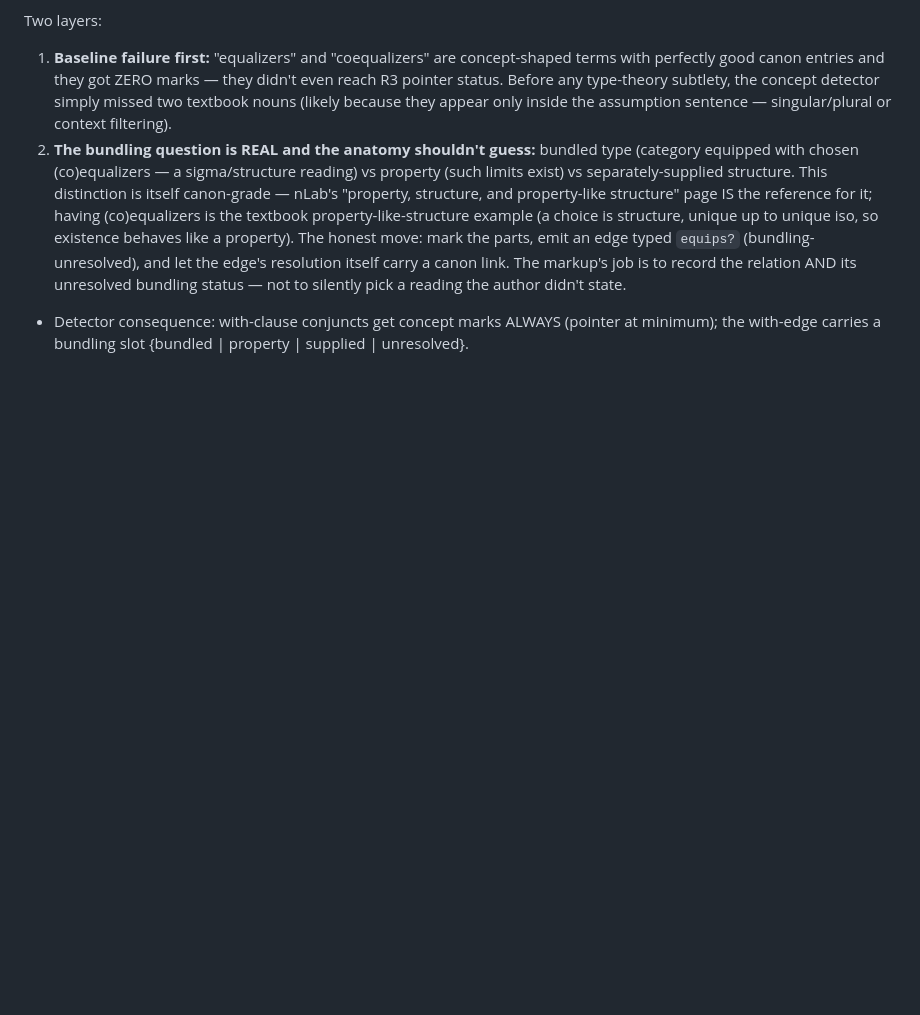
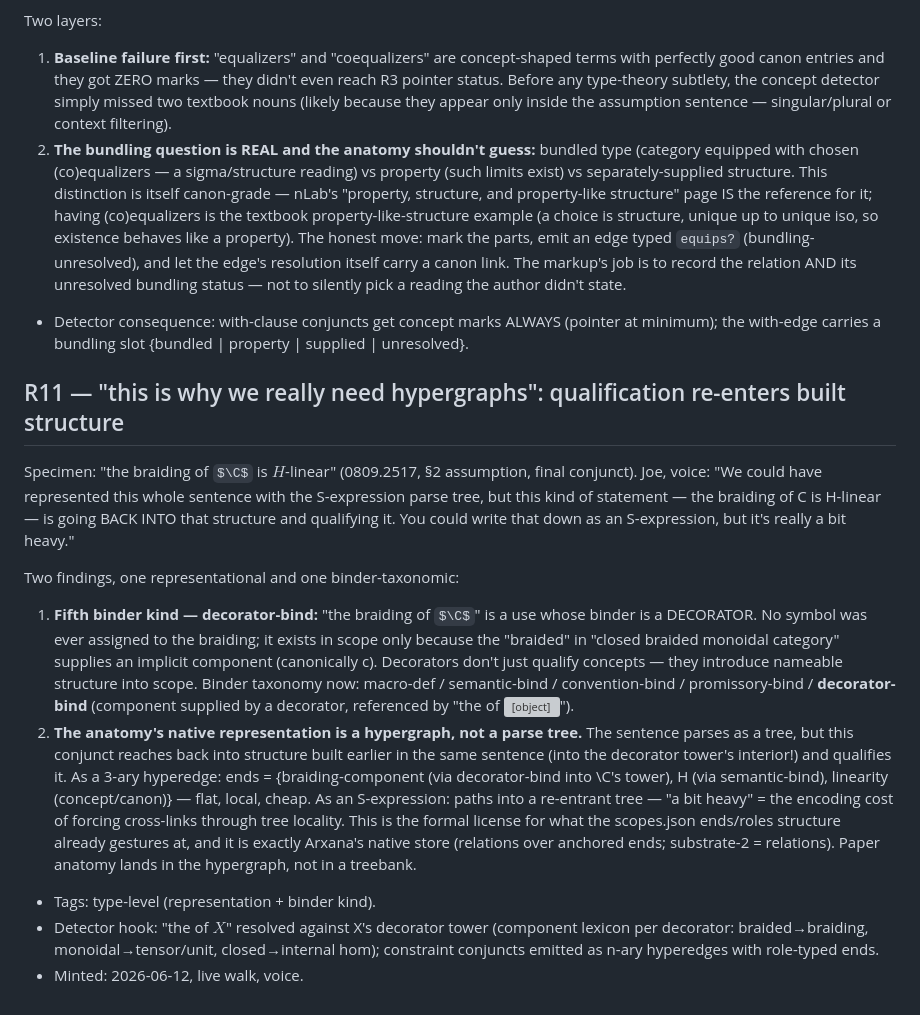
Before and after one commit to tothedarktowercame/futon6, a Markdown page: holes/golden-walk-ledger.md, the part around the change. GitHub-like rendering; some formulas as TeX source; blank space fills up the shorter version; grey boxes are pictures that could not be loaded.

Commit message:
golden walk ledger: R11 — decorator-bind + hypergraph as native representation
Co-Authored-By: Claude Fable 5 <noreply@anthropic.com>

```diff
--- a/holes/golden-walk-ledger.md
+++ b/holes/golden-walk-ledger.md
@@ -417,3 +417,44 @@ Two layers:
 - Detector consequence: with-clause conjuncts get concept marks
   ALWAYS (pointer at minimum); the with-edge carries a bundling slot
   {bundled | property | supplied | unresolved}.
+
+## R11 — "this is why we really need hypergraphs": qualification re-enters built structure
+
+Specimen: "the braiding of $\C$ is $H$-linear" (0809.2517, §2
+assumption, final conjunct). Joe, voice: "We could have represented
+this whole sentence with the S-expression parse tree, but this kind
+of statement — the braiding of C is H-linear — is going BACK INTO
+that structure and qualifying it. You could write that down as an
+S-expression, but it's really a bit heavy."
+
+Two findings, one representational and one binder-taxonomic:
+
+1. **Fifth binder kind — decorator-bind:** "the braiding of $\C$" is
+   a use whose binder is a DECORATOR. No symbol was ever assigned to
+   the braiding; it exists in scope only because the "braided" in
+   "closed braided monoidal category" supplies an implicit component
+   (canonically c). Decorators don't just qualify concepts — they
+   introduce nameable structure into scope. Binder taxonomy now:
+   macro-def / semantic-bind / convention-bind / promissory-bind /
+   **decorator-bind** (component supplied by a decorator, referenced
+   by "the <component> of <object>").
+2. **The anatomy's native representation is a hypergraph, not a parse
+   tree.** The sentence parses as a tree, but this conjunct reaches
+   back into structure built earlier in the same sentence (into the
+   decorator tower's interior!) and qualifies it. As a 3-ary
+   hyperedge: ends = {braiding-component (via decorator-bind into
+   \C's tower), H (via semantic-bind), linearity (concept/canon)} —
+   flat, local, cheap. As an S-expression: paths into a re-entrant
+   tree — "a bit heavy" = the encoding cost of forcing cross-links
+   through tree locality. This is the formal license for what the
+   scopes.json ends/roles structure already gestures at, and it is
+   exactly Arxana's native store (relations over anchored ends;
+   substrate-2 = relations). Paper anatomy lands in the hypergraph,
+   not in a treebank.
+
+- Tags: type-level (representation + binder kind).
+- Detector hook: "the <noun> of $X$" resolved against X's decorator
+  tower (component lexicon per decorator: braided→braiding,
+  monoidal→tensor/unit, closed→internal hom); constraint conjuncts
+  emitted as n-ary hyperedges with role-typed ends.
+- Minted: 2026-06-12, live walk, voice.
```
